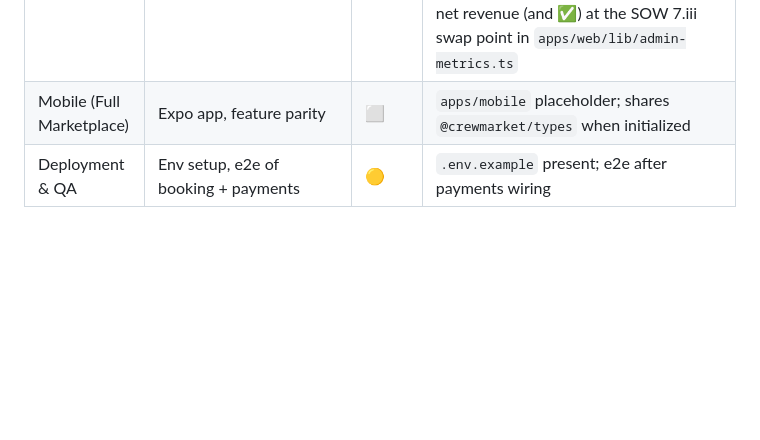
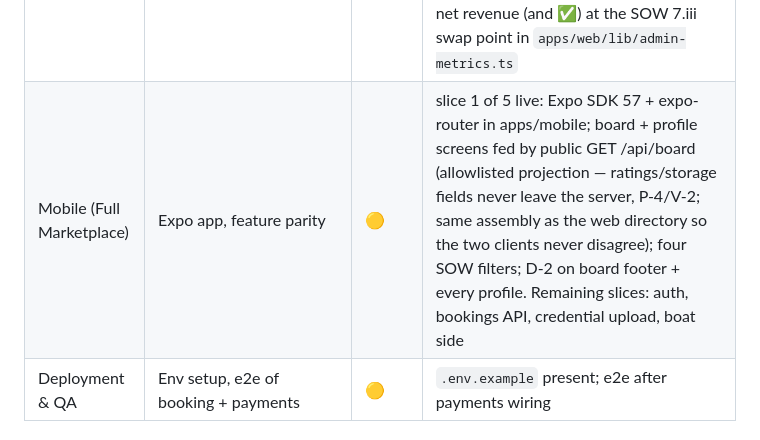
Before and after one commit to KelseyProgrammer/crewmarket, a Markdown page: docs/SOW-AUDIT.md, the part around the change. GitHub-like rendering; blank space fills up the shorter version.

```diff
--- a/docs/SOW-AUDIT.md
+++ b/docs/SOW-AUDIT.md
@@ -21,7 +21,7 @@
 | Compliance Scaffolding | Employer-language CI lint stub | ✅⁺ | **Exceeds SOW**: `scripts/classification-lint.mjs` fully implemented (was stub), wired to `pnpm compliance:check` |
 | | Structural crew-autonomy safeguards | ✅ | No supervision/assignment features exist; rates crew-set in schema (M-2/M-3) |
 | Admin Metrics Dashboard | Net revenue, bookings, verified counts | 🟡 | `/admin/metrics` live (unlinked, ADMIN_EMAILS gate, admin error boundary): bookings by state (decline counts explicitly non-performance, M-2/M-3), verification counts, accounts; revenue tile reads "Platform fees · realized" — booking-derived and dev-labeled simulated; flips to Stripe-derived net revenue (and ✅) at the SOW 7.iii swap point in `apps/web/lib/admin-metrics.ts` |
-| Mobile (Full Marketplace) | Expo app, feature parity | ⬜ | `apps/mobile` placeholder; shares `@crewmarket/types` when initialized |
+| Mobile (Full Marketplace) | Expo app, feature parity | 🟡 | slice 1 of 5 live: Expo SDK 57 + expo-router in apps/mobile; board + profile screens fed by public GET /api/board (allowlisted projection — ratings/storage fields never leave the server, P-4/V-2; same assembly as the web directory so the two clients never disagree); four SOW filters; D-2 on board footer + every profile. Remaining slices: auth, bookings API, credential upload, boat side |
 | Deployment & QA | Env setup, e2e of booking + payments | 🟡 | `.env.example` present; e2e after payments wiring |
 
 ## Contract obligations embedded in the build (not just features)
```
Also changed, not shown: HANDOFF.md (+15 -2 lines).
